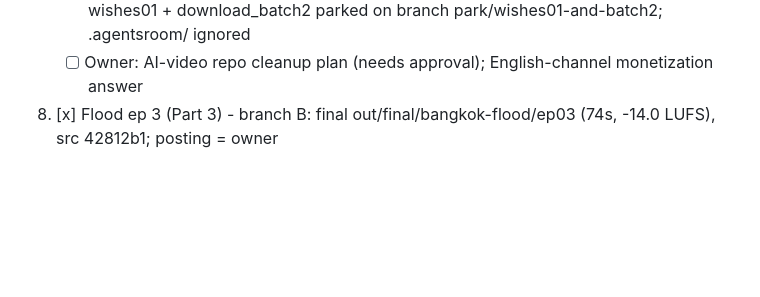
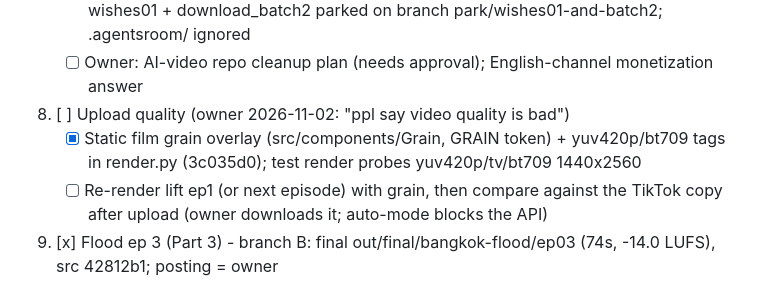
Before and after one commit to Lemonef/AI-video, a Markdown page: docs/TODO.md, the part around the change. Drawn GitHub-style; blank space fills up the shorter version.

Commit message:
docs(todo): upload-quality box (grain shipped, re-render + TikTok compare open)
Co-Authored-By: Claude Opus 5.5 <noreply@anthropic.com>

```diff
--- a/docs/TODO.md
+++ b/docs/TODO.md
@@ -36,6 +36,9 @@
    - [ ] V1/V2 ElevenLabs stock voice; M1 original music bed (never the source song), -14 LUFS; F final
    - [x] stash@{0} dropped (saved out/drafts/stash0-codex-shot7-lighting-wip.patch); wishes01 + download_batch2 parked on branch park/wishes01-and-batch2; .agentsroom/ ignored
    - [ ] Owner: AI-video repo cleanup plan (needs approval); English-channel monetization answer
+9. [ ] Upload quality (owner 2026-11-02: "ppl say video quality is bad")
+   - [x] Static film grain overlay (src/components/Grain, GRAIN token) + yuv420p/bt709 tags in render.py (3c035d0); test render probes yuv420p/tv/bt709 1440x2560
+   - [ ] Re-render lift ep1 (or next episode) with grain, then compare against the TikTok copy after upload (owner downloads it; auto-mode blocks the API)
 8. [x] Flood ep 3 (Part 3) - branch B: final out/final/bangkok-flood/ep03 (74s, -14.0 LUFS), src 42812b1; posting = owner
 
 ## CURRENT — 2026-11-01 agent pipeline + paused 1:1 (read first; full context: brain session-log 2026-11-01)
```
